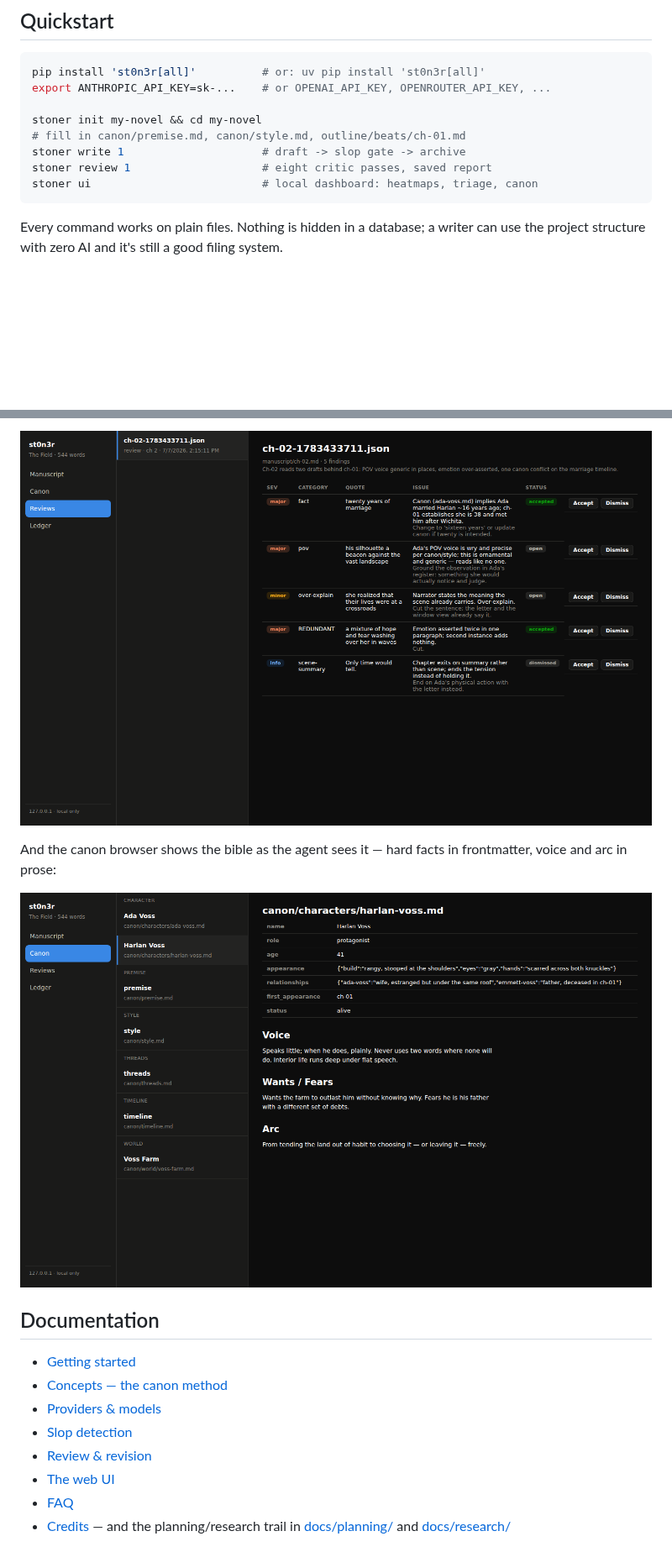
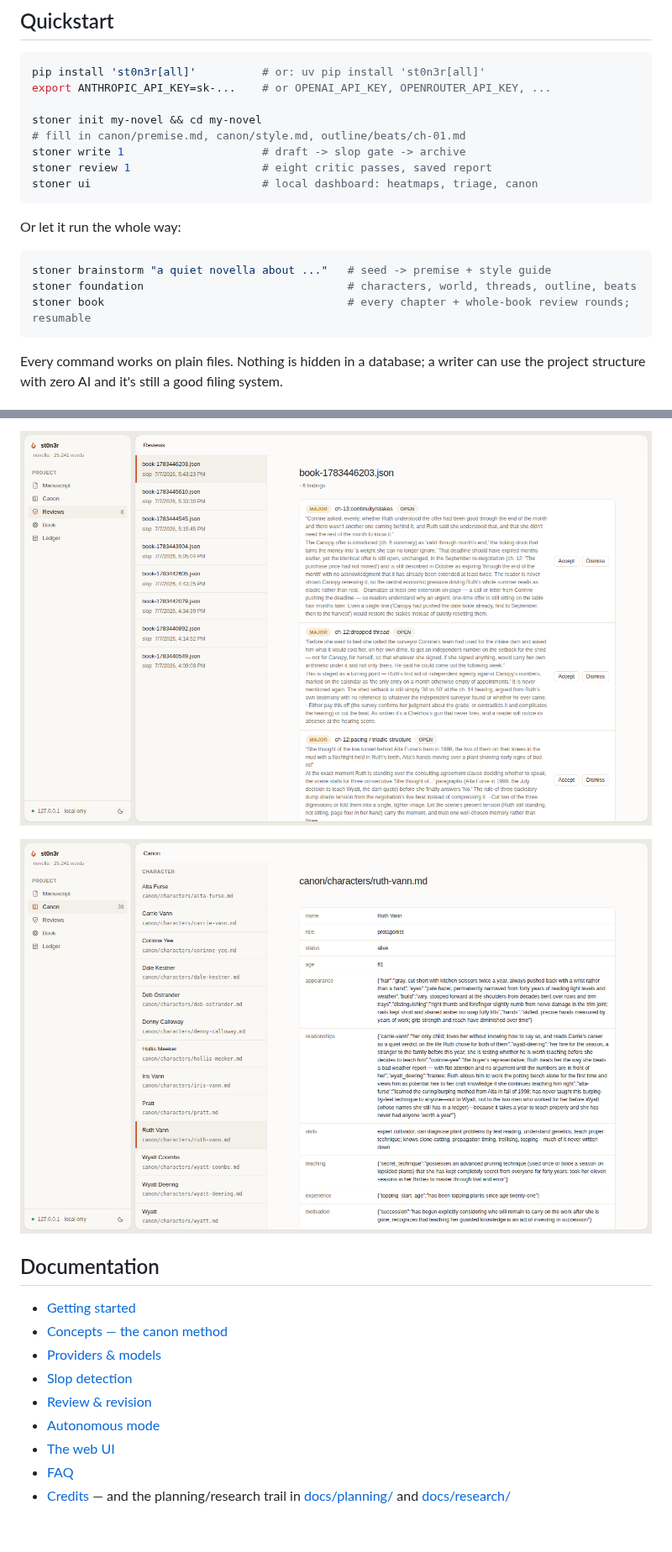
Before and after one commit to skeletor-js/st0n3r, a Markdown page: README.md, 2 parts joined by grey strips. Shown at 84% size. Drawn GitHub-style; pictures changed too: docs/assets/ui-canon.png, docs/assets/ui-reviews.png; blank space fills up the shorter version.

Commit message:
v0.2.0: README with autonomy story, Hearth screenshots over Sungrown; tracker close-out

````diff
--- a/README.md
+++ b/README.md
@@ -46,6 +47,14 @@ stoner init my-novel && cd my-novel
 stoner write 1                     # draft -> slop gate -> archive
 stoner review 1                    # eight critic passes, saved report
 stoner ui                          # local dashboard: heatmaps, triage, canon
+```
+
+Or let it run the whole way:
+
+```bash
+stoner brainstorm "a quiet novella about ..."   # seed -> premise + style guide
+stoner foundation                               # characters, world, threads, outline, beats
+stoner book                                     # every chapter + whole-book review rounds; resumable
 ```
 
 Every command works on plain files. Nothing is hidden in a database; a writer
@@ -125,8 +154,5 @@ applies what you accepted:
 
 ![Review findings triage](docs/assets/ui-reviews.png)
-
-And the canon browser shows the bible as the agent sees it — hard facts in
-frontmatter, voice and arc in prose:
 
 ![Canon browser](docs/assets/ui-canon.png)
 
@@ -137,6 +163,7 @@ frontmatter, voice and arc in prose:
 - [Providers & models](docs/providers.md)
 - [Slop detection](docs/slop.md)
 - [Review & revision](docs/review.md)
+- [Autonomous mode](docs/autonomous.md)
 - [The web UI](docs/ui.md)
 - [FAQ](docs/faq.md)
 - [Credits](docs/CREDITS.md) — and the planning/research trail in
````
Also changed, not shown: other parts of README.md (+32 -10 lines), docs/planning/TRACKER.md (+11 -4 lines), docs/assets/ui-book.png (added), docs/assets/ui-slop.png, 2 other files.
